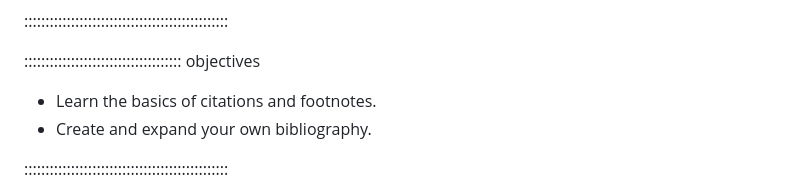
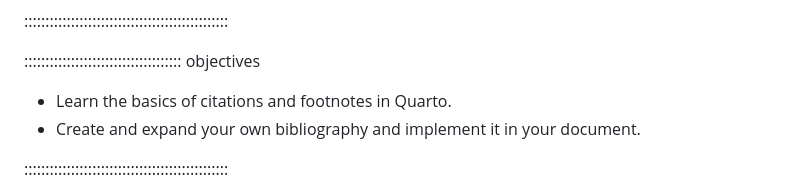
Before and after one commit to HERMES-DKZ/quarto-publishing, a Markdown page: episodes/07bibliography.md, the part around the change. GitHub-like rendering.

```diff
--- a/episodes/07.bibliography.md
+++ b/episodes/07bibliography.md
@@ -14,8 +14,8 @@ exercises: 1
 
 ::::::::::::::::::::::::::::::::::::: objectives
 
-- Learn the basics of citations and footnotes.
-- Create and expand your own bibliography.
+- Learn the basics of citations and footnotes in Quarto.
+- Create and expand your own bibliography and implement it in your document.
 
 ::::::::::::::::::::::::::::::::::::::::::::::::
 
```
